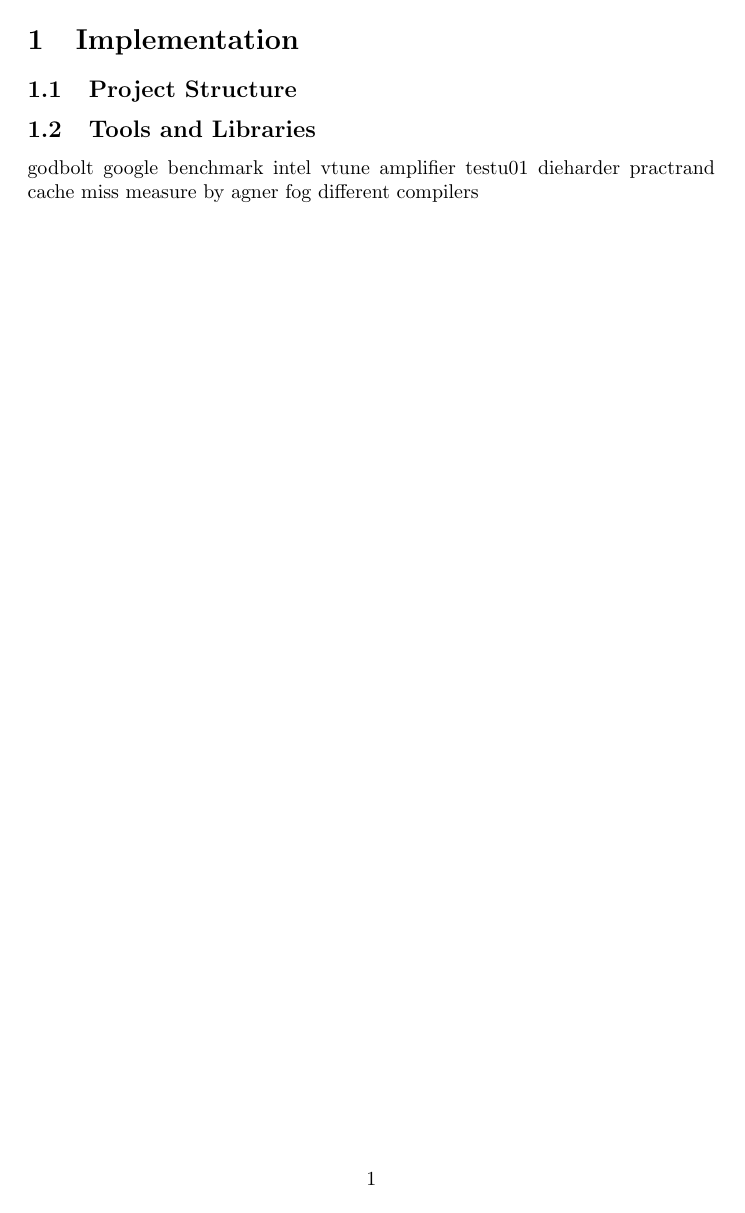
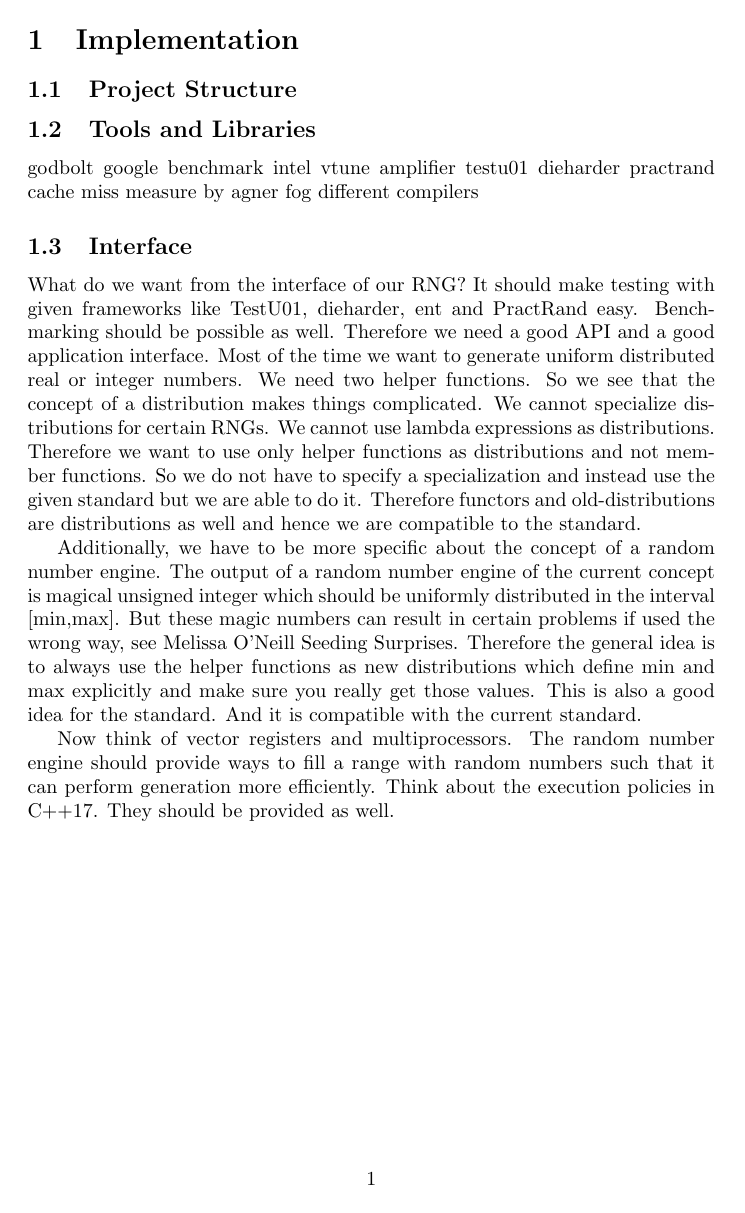
Before and after one commit to lyrahgames/pxart, a LaTeX figure (docs/thesis/sections/implementation.tex): the whole page. Compiled offline with pdfLaTeX; a LaTeX package or settings file that is missing is left out.

Commit message:
Add simple SIMD tests and some notes to thesis

```diff
--- a/docs/thesis/sections/implementation.tex
+++ b/docs/thesis/sections/implementation.tex
@@ -19,5 +19,33 @@
       cache miss measure by agner fog
       different compilers
     % subsection tools_and_libraries (end)
+
+    \subsection{Interface} % (fold)
+    \label{sub:interface}
+      What do we want from the interface of our RNG?
+      It should make testing with given frameworks like TestU01, dieharder, ent and PractRand easy.
+      Benchmarking should be possible as well.
+      Therefore we need a good API and a good application interface.
+      Most of the time we want to generate uniform distributed real or integer numbers.
+      We need two helper functions.
+      So we see that the concept of a distribution makes things complicated.
+      We cannot specialize distributions for certain RNGs.
+      We cannot use lambda expressions as distributions.
+      Therefore we want to use only helper functions as distributions and not member functions.
+      So we do not have to specify a specialization and instead use the given standard but we are able to do it.
+      Therefore functors and old-distributions are distributions as well and hence we are compatible to the standard.
+
+      Additionally, we have to be more specific about the concept of a random number engine.
+      The output of a random number engine of the current concept is magical unsigned integer which should be uniformly distributed in the interval [min,max].
+      But these magic numbers can result in certain problems if used the wrong way, see Melissa O'Neill Seeding Surprises.
+      Therefore the general idea is to always use the helper functions as new distributions which define min and max explicitly and make sure you really get those values.
+      This is also a good idea for the standard.
+      And it is compatible with the current standard.
+
+      Now think of vector registers and multiprocessors.
+      The random number engine should provide ways to fill a range with random numbers such that it can perform generation more efficiently.
+      Think about the execution policies in C++17.
+      They should be provided as well.
+    % subsection interface (end)
   % section implementation (end)
 \end{document}
```
Also changed, not shown: docs/thesis/sections/background.tex (+8 -4 lines), docs/thesis/sections/methodology.tex (+13 -0 lines), rng/CMakeLists.txt (+3 -0 lines), 2 other files.
